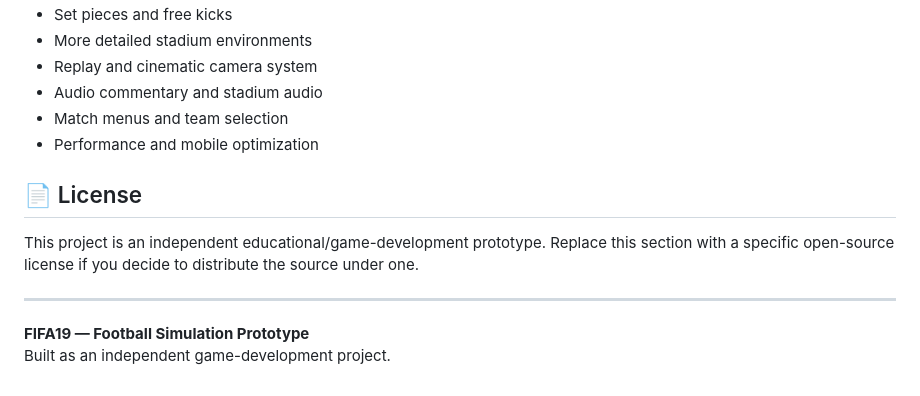
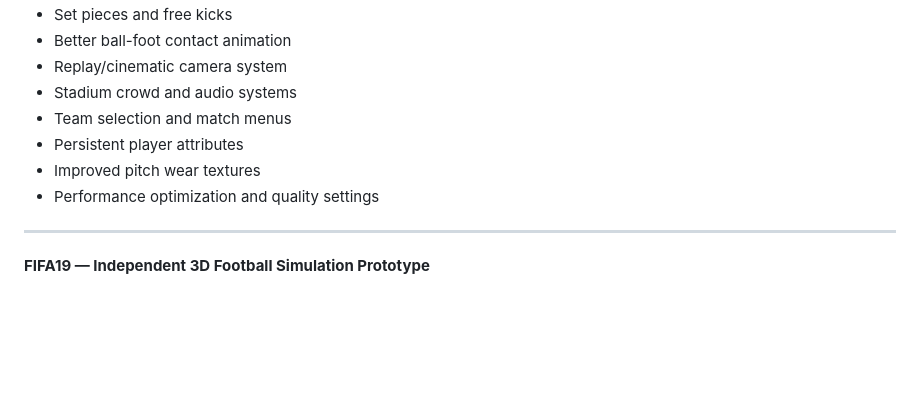
Before and after one commit to salarkhurram989/FIFA19, a Markdown page: README.md, the part around one of its changes. GitHub-like rendering; blank space fills up the shorter version.

```diff
--- a/README.md
+++ b/README.md
@@ -94,15 +149,12 @@ Planned areas for expansion include:
 - Set pieces and free kicks
-- More detailed stadium environments
-- Replay and cinematic camera system
-- Audio commentary and stadium audio
-- Match menus and team selection
-- Performance and mobile optimization
-
-## 📄 License
-
-This project is an independent educational/game-development prototype. Replace this section with a specific open-source license if you decide to distribute the source under one.
+- Better ball-foot contact animation
+- Replay/cinematic camera system
+- Stadium crowd and audio systems
+- Team selection and match menus
+- Persistent player attributes
+- Improved pitch wear textures
+- Performance optimization and quality settings
 
 ---
 
-**FIFA19 — Football Simulation Prototype**
-Built as an independent game-development project.
+**FIFA19 — Independent 3D Football Simulation Prototype**
```
Also changed, not shown: other parts of README.md (+110 -55 lines).
